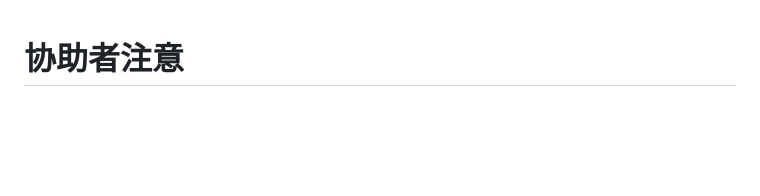
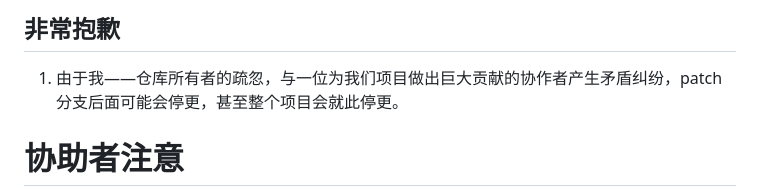
Before and after one commit to LhyYBMQ520/Have-a-try, a Markdown page: README.md, the part around the change. Drawn GitHub-style; blank space fills up the shorter version.

Commit message:
停更（可能）预告

```diff
--- a/README.md
+++ b/README.md
@@ -1,3 +1,7 @@
+## 非常抱歉
+
+1. 由于我——仓库所有者的疏忽，与一位为我们项目做出巨大贡献的协作者产生矛盾纠纷，patch分支后面可能会停更，甚至整个项目会就此停更。
+
 # 协助者注意
 
 提交更新或修补请push到patch分支中，并在分支的readme开头“更新”板块下按1、2、3的顺序写上本次推送的更新内容（方便后面合并main后修改main的readme），我会定期检查patch分支并合并到main中，并同步更新新的release包，谢谢您的协助与配合
```
